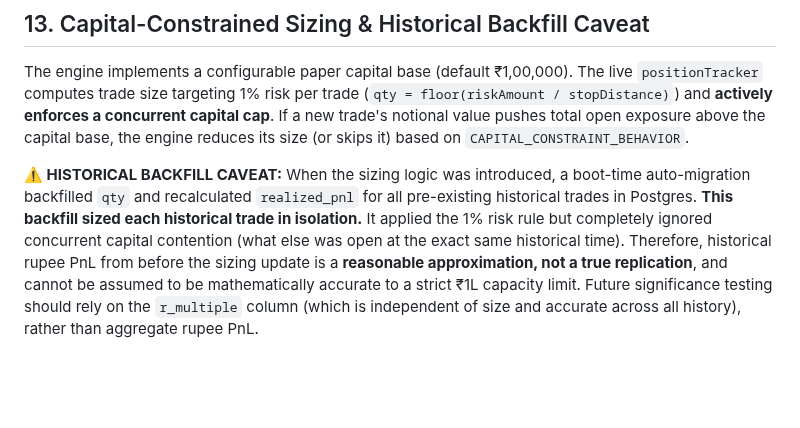
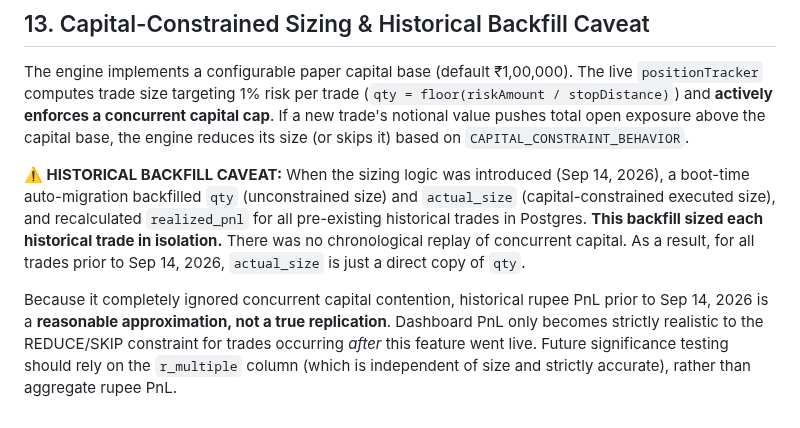
Before and after one commit to Abhishek-thakur1/insider-quant-engine, a Markdown page: AGENTS.md, the part around the change. GitHub-like rendering; blank space fills up the shorter version.

Commit message:
docs: Clarify that actual_size is just a copy of qty for history

```diff
--- a/AGENTS.md
+++ b/AGENTS.md
@@ -1332,5 +1332,6 @@ The engine is deployed on AWS **strictly for alerting and out-of-sample data acc
 The engine implements a configurable paper capital base (default ₹1,00,000). The live `positionTracker` computes trade size targeting 1% risk per trade (`qty = floor(riskAmount / stopDistance)`) and **actively enforces a concurrent capital cap**. If a new trade's notional value pushes total open exposure above the capital base, the engine reduces its size (or skips it) based on `CAPITAL_CONSTRAINT_BEHAVIOR`.
 
 **⚠️ HISTORICAL BACKFILL CAVEAT:**
-When the sizing logic was introduced, a boot-time auto-migration backfilled `qty` and recalculated `realized_pnl` for all pre-existing historical trades in Postgres. **This backfill sized each historical trade in isolation.** It applied the 1% risk rule but completely ignored concurrent capital contention (what else was open at the exact same historical time).
-Therefore, historical rupee PnL from before the sizing update is a **reasonable approximation, not a true replication**, and cannot be assumed to be mathematically accurate to a strict ₹1L capacity limit. Future significance testing should rely on the `r_multiple` column (which is independent of size and accurate across all history), rather than aggregate rupee PnL.
+When the sizing logic was introduced (Sep 14, 2026), a boot-time auto-migration backfilled `qty` (unconstrained size) and `actual_size` (capital-constrained executed size), and recalculated `realized_pnl` for all pre-existing historical trades in Postgres. **This backfill sized each historical trade in isolation.** There was no chronological replay of concurrent capital. As a result, for all trades prior to Sep 14, 2026, `actual_size` is just a direct copy of `qty`.
+
+Because it completely ignored concurrent capital contention, historical rupee PnL prior to Sep 14, 2026 is a **reasonable approximation, not a true replication**. Dashboard PnL only becomes strictly realistic to the REDUCE/SKIP constraint for trades occurring *after* this feature went live. Future significance testing should rely on the `r_multiple` column (which is independent of size and strictly accurate), rather than aggregate rupee PnL.
```
